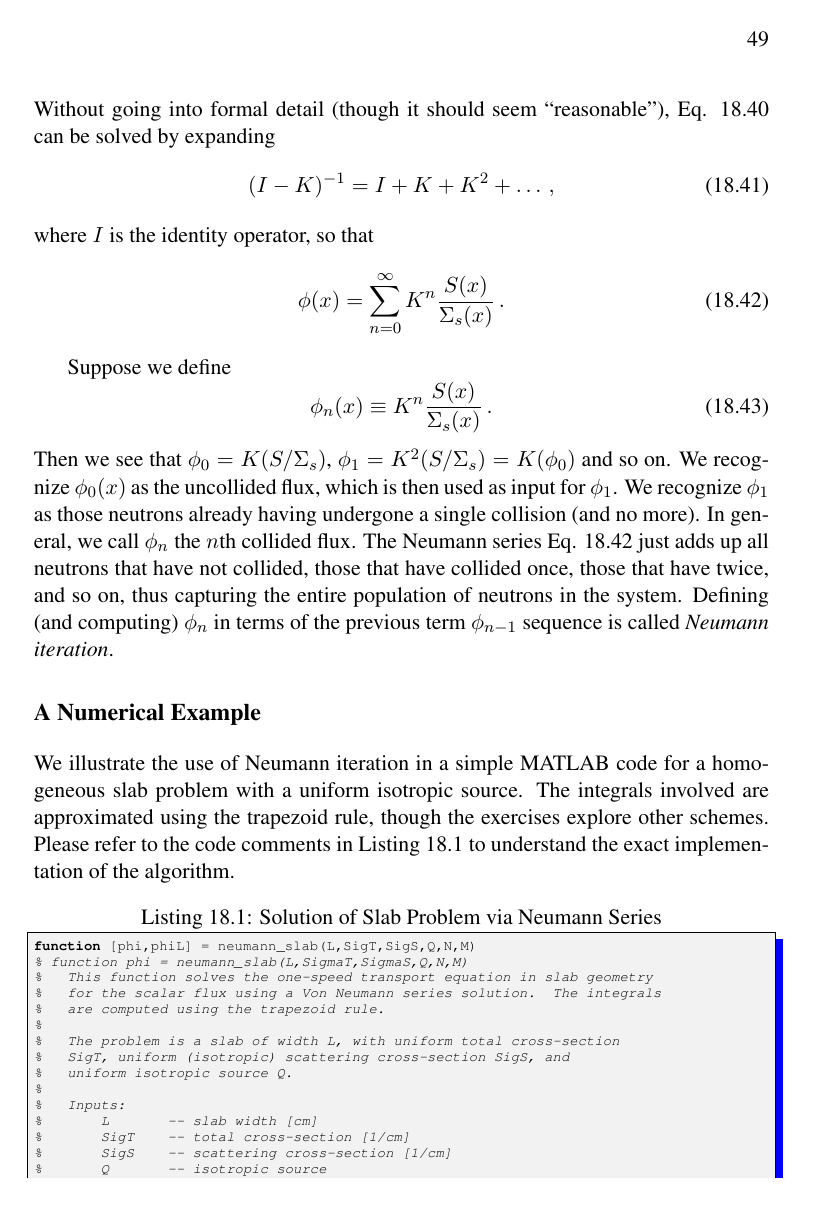
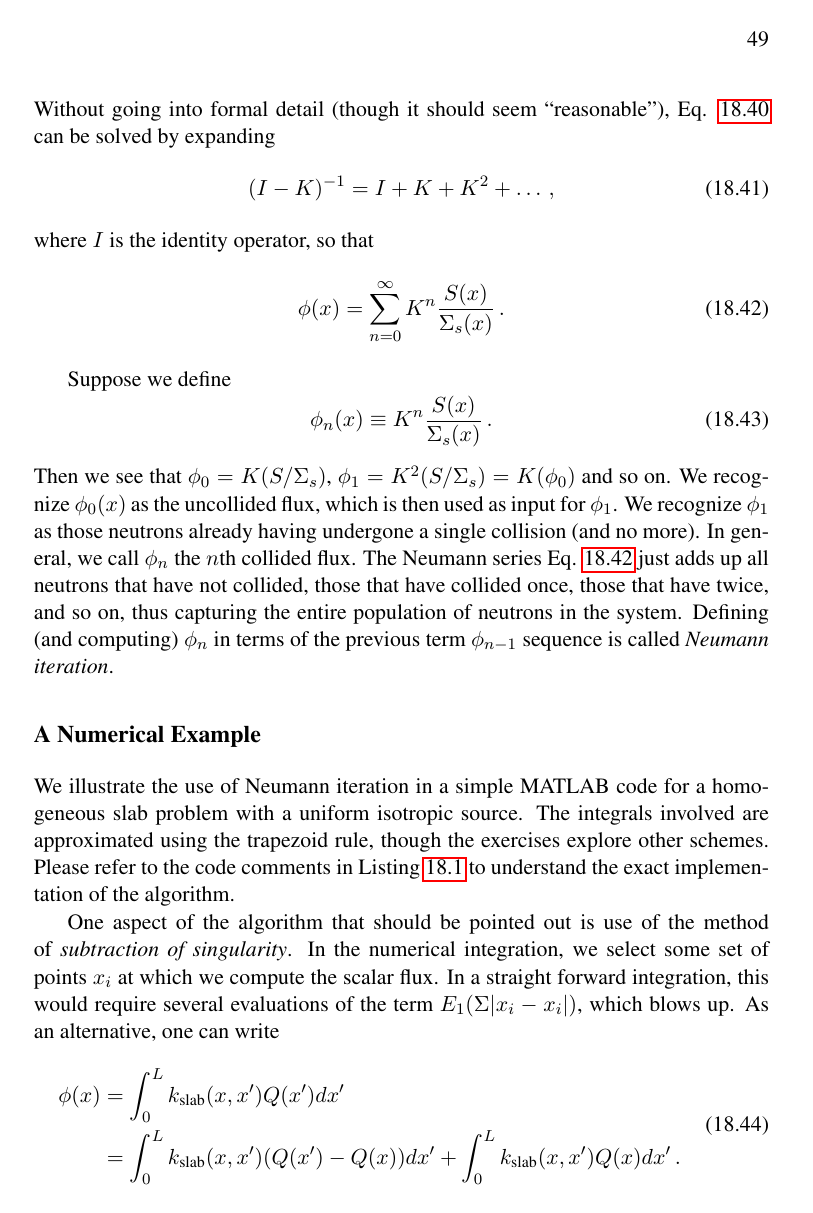
Before and after one commit to robertsj/22106lecturenotes, a LaTeX book (main.tex, which reads the_integral_form.tex): page 53 of 76. Compiled offline with pdfLaTeX.

Commit message:
Added a brief note on the subtraction of singularity method.  I also added a few broken references and turned on the hyperref package for within-pdf linking.

```diff
--- a/main.tex
+++ b/main.tex
@@ -17,6 +17,7 @@
 %\OnehalfSpace
 
 \usepackage{format106}
+\usepackage{hyperref}
 
 
 %---------------------------------------------------------------%
--- a/the_integral_form.tex
+++ b/the_integral_form.tex
@@ -263,3 +263,10 @@ Then we see that $\phi_0 = K(S/\Sigma_s)$, $\phi_1 = K^2(S/\Sigma_s) = K(\phi_0)
 
 We illustrate the use of Neumann iteration in a simple MATLAB code for a homogeneous slab problem with a uniform isotropic source.  The integrals involved are approximated using the trapezoid rule, though the exercises explore other schemes.  Please refer to the code comments in Listing \ref{list:neumann_slab} to understand the exact implementation of the algorithm.
 
+One aspect of the algorithm that should be pointed out is use of the method of \textit{subtraction of singularity}.  In the numerical integration, we select some set of points $x_i$ at which we compute the scalar flux.  In a straight forward integration, this would require several evaluations of the term $E_1(\Sigma|x_i-x_i|)$, which blows up.  As an alternative, one can write
+\begin{equation}
+\begin{split}
+  \phi(x) &= \int^L_0 k_{\text{slab}}(x,x') Q(x')dx' \\
+          &= \int^L_0 k_{\text{slab}}(x,x') (Q(x')-Q(x))dx' +  \int^L_0 k_{\text{slab}}(x,x') Q(x)dx'  \, .
+\end{split}
+\end{equation}
```
Also changed, not shown: linearity_and_reciprocity.tex (+1 -0 lines), macroscopic_interactions.tex (+1 -0 lines), main.pdf, the_integral_form.tex (4 more changed lines).
